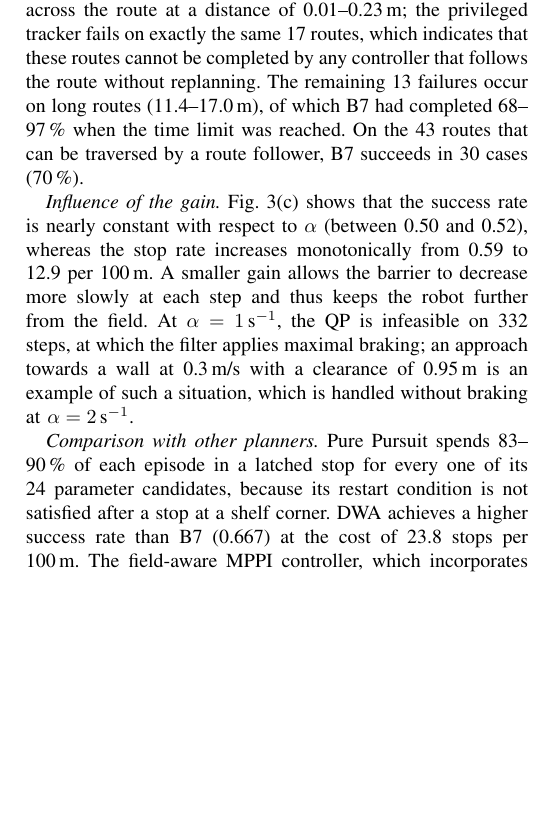
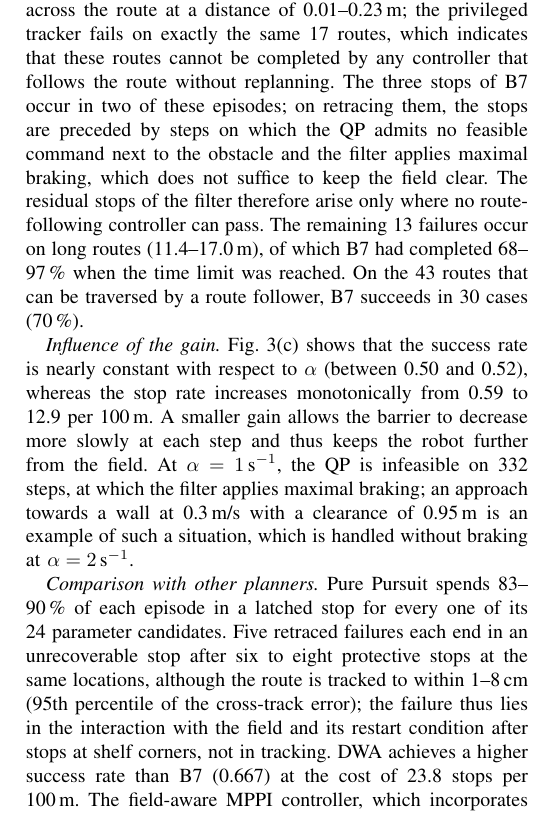
Before and after one commit to mad-7/Protective-Field-Barrier-Functions, a LaTeX paper (paper/codit2026/pfb_codit.tex): part of one column of page 5 of 6, cut so that both start at the same text, the shorter picture padded with empty space. Compiled offline with pdfLaTeX.

Commit message:
CoDIT draft: B7's residual stops traced to blocked routes (QP infeasible, maximal braking); B1's failure behavioural (route tracked to 1-8 cm)
Co-Authored-By: Claude Opus 5.5 <noreply@anthropic.com>

```diff
--- a/paper/codit2026/pfb_codit.tex
+++ b/paper/codit2026/pfb_codit.tex
@@ -315,7 +315,10 @@ DWA cover 4.3\,m and 4.2\,m, respectively.
 them without any protective stop. In 17 episodes, an unmapped obstacle lies across the route at a
 distance of 0.01--0.23\,m; the privileged tracker fails on exactly the same 17 routes, which indicates
 that these routes cannot be completed by any controller that follows the route without replanning. The
-remaining 13 failures occur on long routes (11.4--17.0\,m), of which B7 had completed 68--97\,\% when the
+three stops of B7 occur in two of these episodes; on retracing them, the stops are preceded by steps on
+which the QP admits no feasible command next to the obstacle and the filter applies maximal braking,
+which does not suffice to keep the field clear. The residual stops of the filter therefore arise only
+where no route-following controller can pass. The remaining 13 failures occur on long routes (11.4--17.0\,m), of which B7 had completed 68--97\,\% when the
 time limit was reached. On the 43 routes that can be traversed by a route follower, B7 succeeds in
 30 cases (70\,\%).
 
@@ -327,8 +330,10 @@ which the filter applies maximal braking; an approach towards a wall at 0.3\,m/s
 0.95\,m is an example of such a situation, which is handled without braking at $\alpha=2$\,s$^{-1}$.
 
 \emph{Comparison with other planners.} Pure Pursuit spends 83--90\,\% of each episode in a latched stop
-for every one of its 24 parameter candidates, because its restart condition is not satisfied after a
-stop at a shelf corner. DWA achieves a higher success rate than B7 (0.667) at the cost of 23.8 stops per
+for every one of its 24 parameter candidates. Five retraced failures each end in an unrecoverable stop
+after six to eight protective stops at the same locations, although the route is tracked to within
+1--8\,cm (95th percentile of the cross-track error); the failure thus lies in the interaction with the
+field and its restart condition after stops at shelf corners, not in tracking. DWA achieves a higher success rate than B7 (0.667) at the cost of 23.8 stops per
 100\,m. The field-aware MPPI controller, which incorporates the certified field into its rollout cost,
 is the strongest reference: it succeeds on 50 of the 60 scenarios and records three stops, the same
 number as B7. Given the small number of events, the tuning set does not permit a statistical
```
Also changed, not shown: paper/codit2026/README.md.
